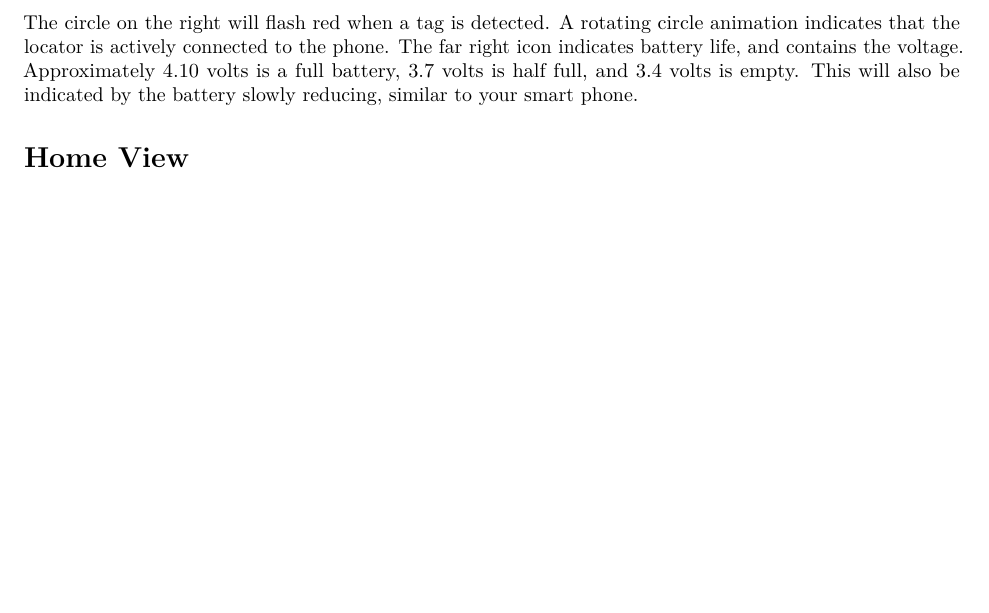
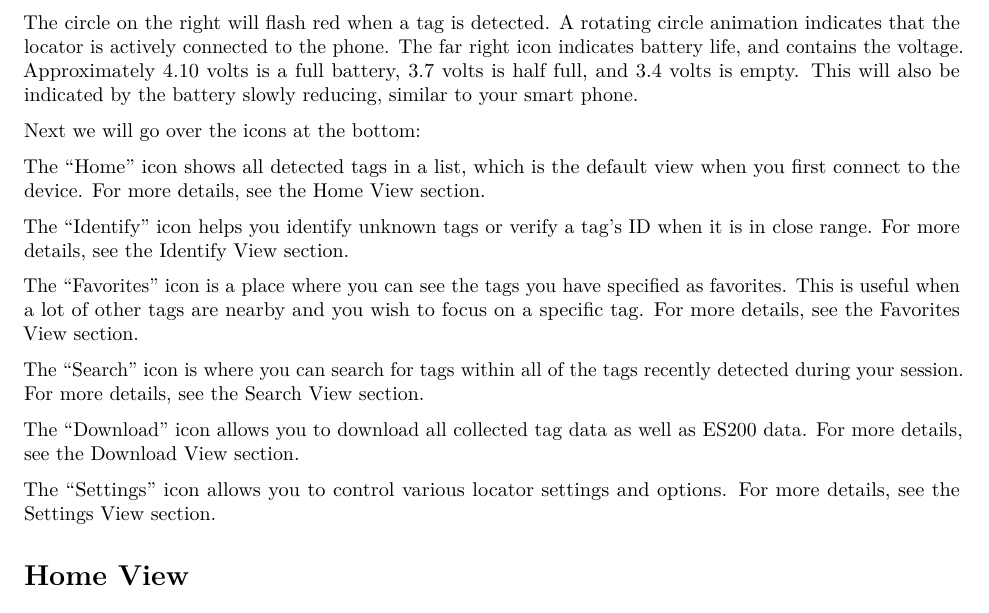
Before and after one commit to cellular-tracking-technologies/ctt_documentation, an R Markdown document (CTT_locator_user_guide.Rmd): part of page 2 of 2, cut so that both start at the same text, the shorter picture padded with empty space. Rendered offline with R 4.5, knitr and Pandoc, then LaTeX, with nearby package versions.

Commit message:
Update CTT_locator_user_guide.Rmd

```diff
--- a/CTT_locator_user_guide.Rmd
+++ b/CTT_locator_user_guide.Rmd
@@ -55,6 +55,22 @@ First, we will go over the title bar:
 
 The circle on the right will flash red when a tag is detected. A rotating circle animation indicates that the locator is actively connected to the phone. The far right icon indicates battery life, and contains the voltage. Approximately 4.10 volts is a full battery, 3.7 volts is half full, and 3.4 volts is empty. This will also be indicated by the battery slowly reducing, similar to your smart phone.
 
+Next we will go over the icons at the bottom:
+
+<img width="690" alt="Screen Shot 2021-03-10 at 4 49 50 PM" src="https://user-images.githubusercontent.com/1101026/110702544-a82a9900-81c0-11eb-84f1-a844e8c9f164.png">
+
+The "Home" icon shows all detected tags in a list, which is the default view when you first connect to the device. For more details, see the Home View section.
+
+The "Identify" icon helps you identify unknown tags or verify a tag's ID when it is in close range. For more details, see the Identify View section.
+
+The "Favorites" icon is a place where you can see the tags you have specified as favorites. This is useful when a lot of other tags are nearby and you wish to focus on a specific tag. For more details, see the Favorites View section.
+
+The "Search" icon is where you can search for tags within all of the tags recently detected during your session. For more details, see the Search View section.
+
+The "Download" icon allows you to download all collected tag data as well as ES200 data. For more details, see the Download View section.
+
+The "Settings" icon allows you to control various locator settings and options. For more details, see the Settings View section.
+
 # Home View
 
 The Home View
```
